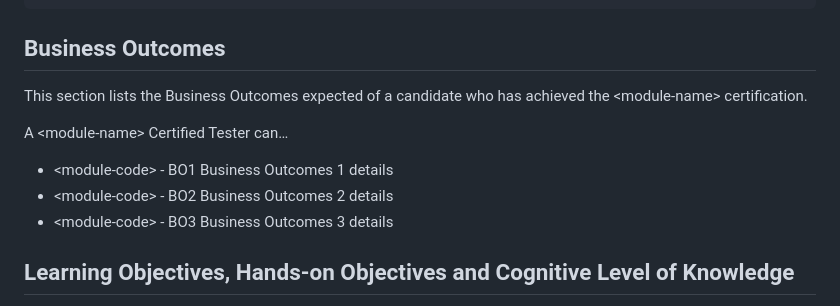
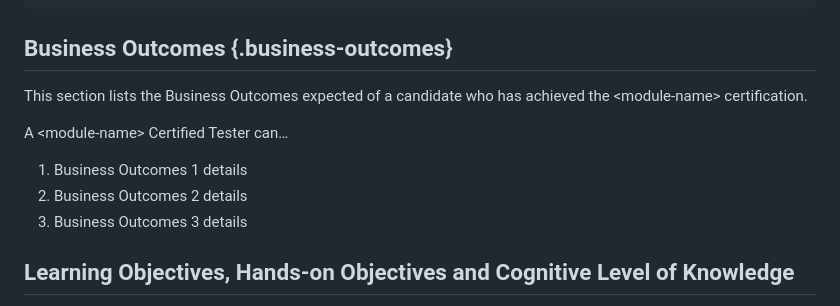
Before and after one commit to istqborg/istqb_product_template, a Markdown page: syllabus/00-introduction.md, the part around the change. GitHub-like rendering.

Commit message:
Convert Business Outcomes to the new markup

````diff
--- a/syllabus/00-introduction.md
+++ b/syllabus/00-introduction.md
@@ -25,15 +25,15 @@ Example 1: The ISTQB® scheme provides support for testing professionals at all
 ```
 Example 2: The ISTQB® scheme provides support for testing professionals at all stages of their careers. Individuals who achieve the ISTQB® Certified Tester Advanced Level Test Analyst certification may also be interested in the other Core Advanced Levels (Technical Test Analyst, and Test Manager) and thereafter Expert Level (Test Management or Improving the Test Process). Anyone seeking to develop skills in testing practices in an Agile environment area could consider the Agile Technical Tester or Agile Test Leadership at Scale certifications. The Specialist stream offers a deep dive into areas that have specific test approaches and test activities e.g., in Test Automation Engineer, AI Testing, or Mobile Application Testing, or which cluster testing know-how for certain industry domains e.g., Automotive Software Testing or Game Testing. Please visit www.istqb.org for the latest information on ISTQB´s Certified Tester Scheme.
 ```
-## Business Outcomes
+## Business Outcomes {.business-outcomes}
 
 This section lists the Business Outcomes expected of a candidate who has achieved the \<module-name\> certification.
 
 A \<module-name\> Certified Tester can…
 
-* \<module-code\> - BO1 Business Outcomes 1 details
-* \<module-code\> - BO2 Business Outcomes 2 details
-* \<module-code\> - BO3 Business Outcomes 3 details
+1. Business Outcomes 1 details
+2. Business Outcomes 2 details
+3. Business Outcomes 3 details
 
 ## Learning Objectives, Hands-on Objectives and Cognitive Level of Knowledge
 
````
